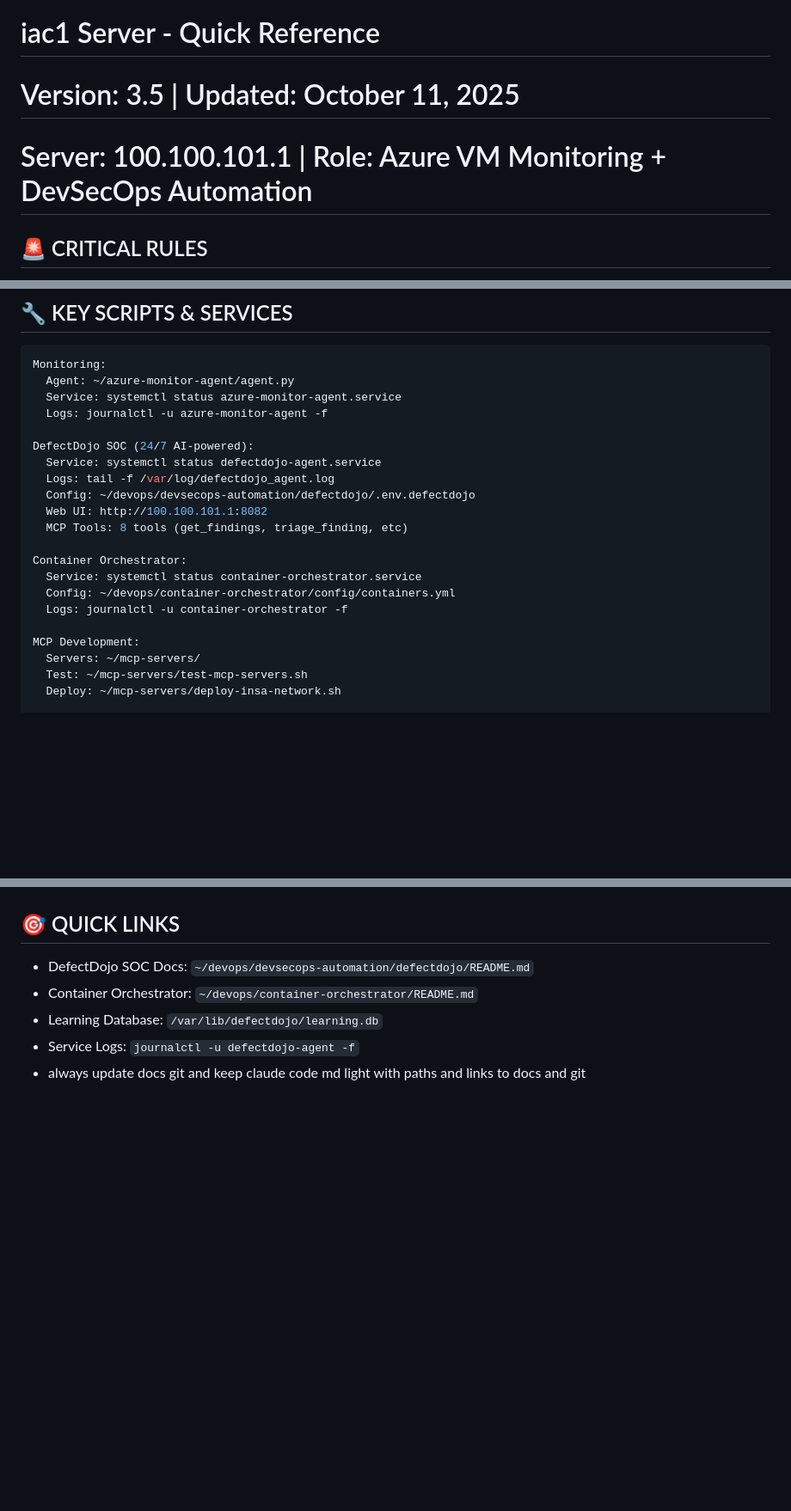
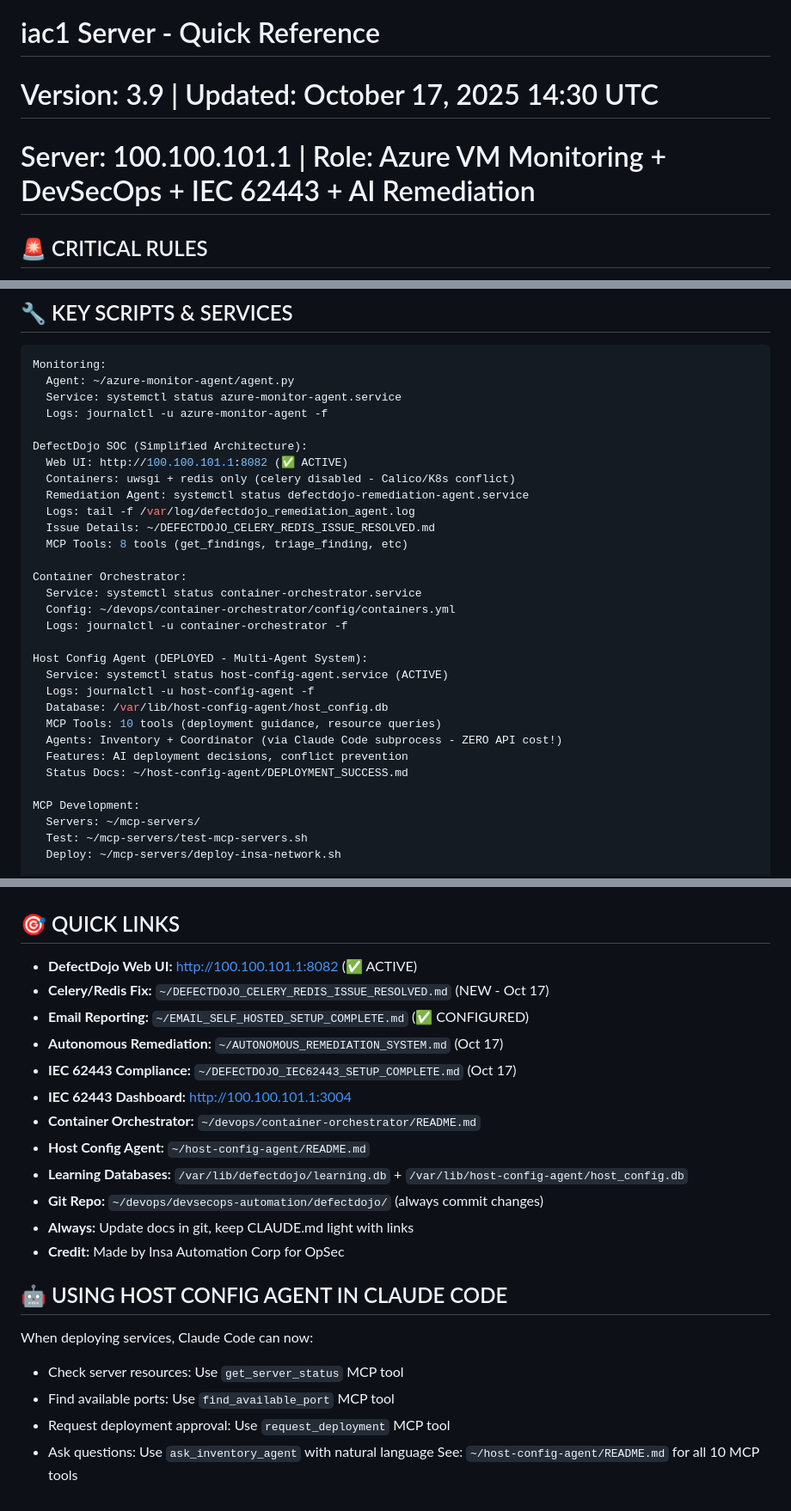
Before and after one commit to WilBtc/InsaAutomationCorp, a Markdown page: .claude/CLAUDE.md, 3 parts joined by grey strips. Shown at 86% size. GitHub-like rendering; blank space fills up the shorter version.

```diff
--- a/.claude/CLAUDE.md
+++ b/.claude/CLAUDE.md
@@ -1,6 +1,6 @@
 # iac1 Server - Quick Reference
-# Version: 3.5 | Updated: October 11, 2025
-# Server: 100.100.101.1 | Role: Azure VM Monitoring + DevSecOps Automation
+# Version: 3.9 | Updated: October 17, 2025 14:30 UTC
+# Server: 100.100.101.1 | Role: Azure VM Monitoring + DevSecOps + IEC 62443 + AI Remediation
 
 ## 🚨 CRITICAL RULES
 - **Server Role**: Azure VM monitoring ONLY (READ-ONLY)
@@ -140,17 +176,27 @@ Monitoring:
   Service: systemctl status azure-monitor-agent.service
   Logs: journalctl -u azure-monitor-agent -f
 
-DefectDojo SOC (24/7 AI-powered):
-  Service: systemctl status defectdojo-agent.service
-  Logs: tail -f /var/log/defectdojo_agent.log
-  Config: ~/devops/devsecops-automation/defectdojo/.env.defectdojo
-  Web UI: http://100.100.101.1:8082
+DefectDojo SOC (Simplified Architecture):
+  Web UI: http://100.100.101.1:8082 (✅ ACTIVE)
+  Containers: uwsgi + redis only (celery disabled - Calico/K8s conflict)
+  Remediation Agent: systemctl status defectdojo-remediation-agent.service
+  Logs: tail -f /var/log/defectdojo_remediation_agent.log
+  Issue Details: ~/DEFECTDOJO_CELERY_REDIS_ISSUE_RESOLVED.md
   MCP Tools: 8 tools (get_findings, triage_finding, etc)
 
 Container Orchestrator:
   Service: systemctl status container-orchestrator.service
   Config: ~/devops/container-orchestrator/config/containers.yml
   Logs: journalctl -u container-orchestrator -f
+
+Host Config Agent (DEPLOYED - Multi-Agent System):
+  Service: systemctl status host-config-agent.service (ACTIVE)
+  Logs: journalctl -u host-config-agent -f
+  Database: /var/lib/host-config-agent/host_config.db
+  MCP Tools: 10 tools (deployment guidance, resource queries)
+  Agents: Inventory + Coordinator (via Claude Code subprocess - ZERO API cost!)
+  Features: AI deployment decisions, conflict prevention
+  Status Docs: ~/host-config-agent/DEPLOYMENT_SUCCESS.md
 
 MCP Development:
   Servers: ~/mcp-servers/
@@ -205,7 +266,22 @@ SMTP: Gmail (w.aroca@insaing.com)
 
 ## 🎯 QUICK LINKS
-- DefectDojo SOC Docs: `~/devops/devsecops-automation/defectdojo/README.md`
-- Container Orchestrator: `~/devops/container-orchestrator/README.md`
-- Learning Database: `/var/lib/defectdojo/learning.db`
-- Service Logs: `journalctl -u defectdojo-agent -f`
-- always update docs git and keep claude code md light with paths and links to docs and git
+- **DefectDojo Web UI:** http://100.100.101.1:8082 (✅ ACTIVE)
+- **Celery/Redis Fix:** `~/DEFECTDOJO_CELERY_REDIS_ISSUE_RESOLVED.md` (NEW - Oct 17)
+- **Email Reporting:** `~/EMAIL_SELF_HOSTED_SETUP_COMPLETE.md` (✅ CONFIGURED)
+- **Autonomous Remediation:** `~/AUTONOMOUS_REMEDIATION_SYSTEM.md` (Oct 17)
+- **IEC 62443 Compliance:** `~/DEFECTDOJO_IEC62443_SETUP_COMPLETE.md` (Oct 17)
+- **IEC 62443 Dashboard:** http://100.100.101.1:3004
+- **Container Orchestrator:** `~/devops/container-orchestrator/README.md`
+- **Host Config Agent:** `~/host-config-agent/README.md`
+- **Learning Databases:** `/var/lib/defectdojo/learning.db` + `/var/lib/host-config-agent/host_config.db`
+- **Git Repo:** `~/devops/devsecops-automation/defectdojo/` (always commit changes)
+- **Always:** Update docs in git, keep CLAUDE.md light with links
+- **Credit:** Made by Insa Automation Corp for OpSec
+
+## 🤖 USING HOST CONFIG AGENT IN CLAUDE CODE
+When deploying services, Claude Code can now:
+- Check server resources: Use `get_server_status` MCP tool
+- Find available ports: Use `find_available_port` MCP tool
+- Request deployment approval: Use `request_deployment` MCP tool
+- Ask questions: Use `ask_inventory_agent` with natural language
+See: `~/host-config-agent/README.md` for all 10 MCP tools
```
Also changed, not shown: other parts of .claude/CLAUDE.md (+68 -17 lines).
